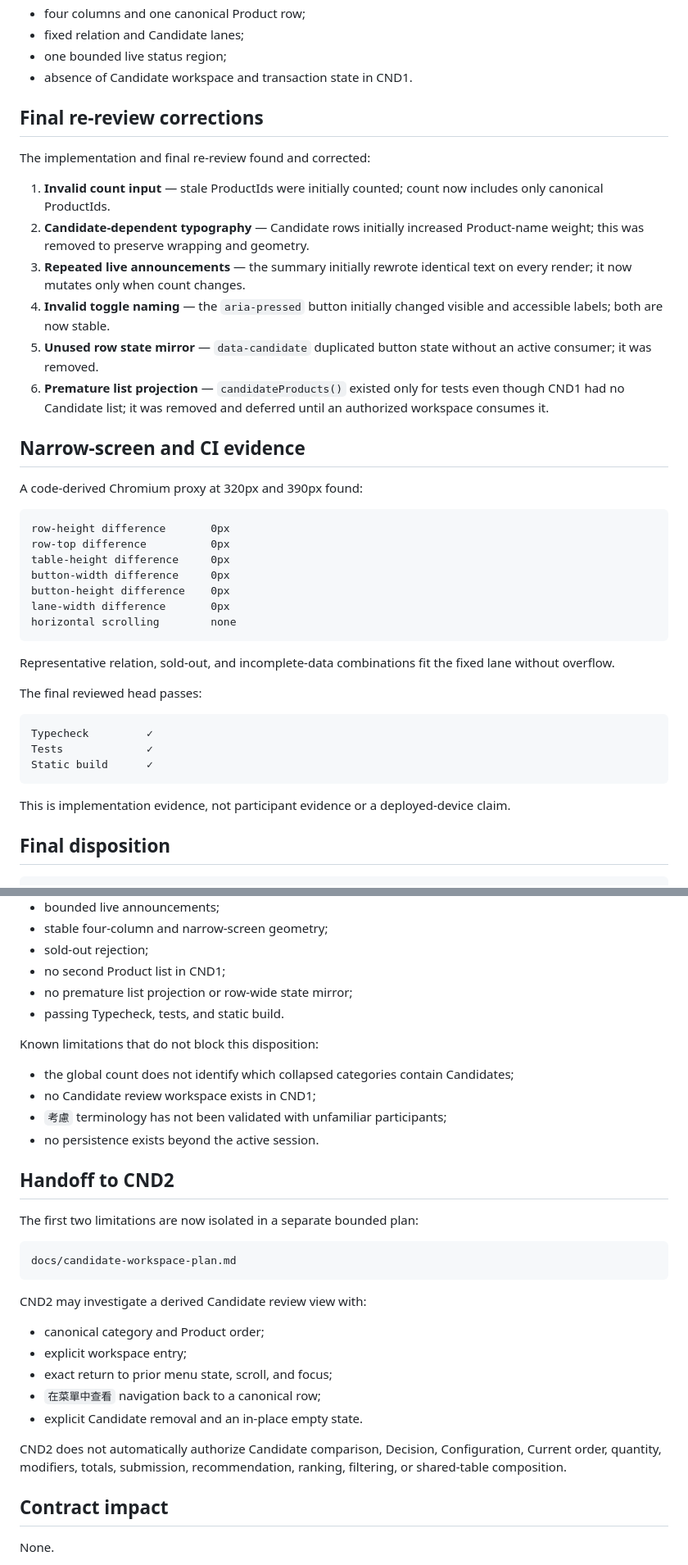
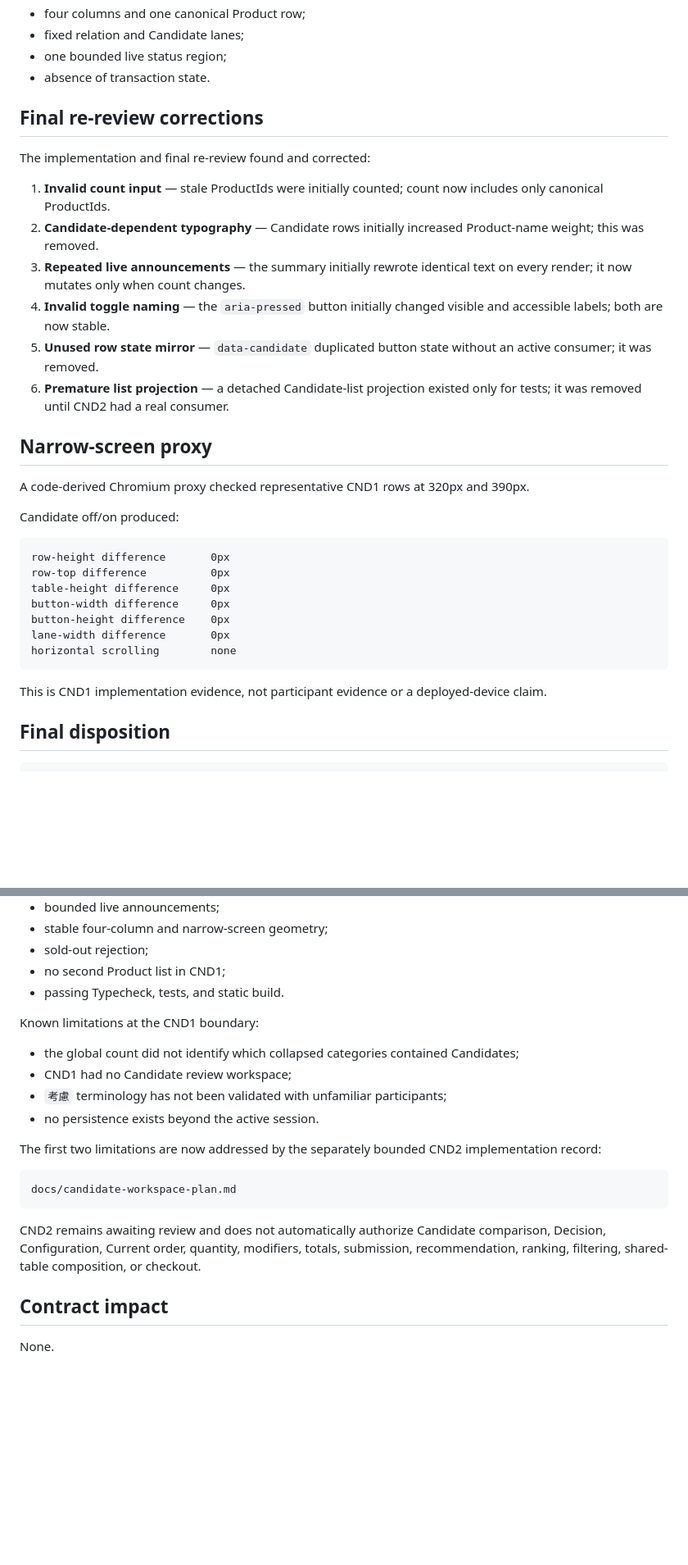
Before and after one commit to a20030824/menu-lens, a Markdown page: docs/candidate-marks-plan.md, 2 parts joined by grey strips. Shown at 82% size. Drawn GitHub-style; blank space fills up the shorter version.

Commit message:
docs(candidate): hand off CND1 to implemented CND2

````diff
--- a/docs/candidate-marks-plan.md
+++ b/docs/candidate-marks-plan.md
@@ -218,22 +206,24 @@ Automated tests cover:
 - four columns and one canonical Product row;
 - fixed relation and Candidate lanes;
 - one bounded live status region;
-- absence of Candidate workspace and transaction state in CND1.
+- absence of transaction state.
 
 ## Final re-review corrections
 
 The implementation and final re-review found and corrected:
 
 1. **Invalid count input** — stale ProductIds were initially counted; count now includes only canonical ProductIds.
-2. **Candidate-dependent typography** — Candidate rows initially increased Product-name weight; this was removed to preserve wrapping and geometry.
+2. **Candidate-dependent typography** — Candidate rows initially increased Product-name weight; this was removed.
 3. **Repeated live announcements** — the summary initially rewrote identical text on every render; it now mutates only when count changes.
 4. **Invalid toggle naming** — the `aria-pressed` button initially changed visible and accessible labels; both are now stable.
 5. **Unused row state mirror** — `data-candidate` duplicated button state without an active consumer; it was removed.
-6. **Premature list projection** — `candidateProducts()` existed only for tests even though CND1 had no Candidate list; it was removed and deferred until an authorized workspace consumes it.
+6. **Premature list projection** — a detached Candidate-list projection existed only for tests; it was removed until CND2 had a real consumer.
 
-## Narrow-screen and CI evidence
+## Narrow-screen proxy
 
-A code-derived Chromium proxy at 320px and 390px found:
+A code-derived Chromium proxy checked representative CND1 rows at 320px and 390px.
+
+Candidate off/on produced:
 
 ```text
 row-height difference       0px
@@ -245,17 +235,7 @@ lane-width difference       0px
 horizontal scrolling        none
 ```
 
-Representative relation, sold-out, and incomplete-data combinations fit the fixed lane without overflow.
-
-The final reviewed head passes:
-
-```text
-Typecheck         ✓
-Tests             ✓
-Static build      ✓
-```
-
-This is implementation evidence, not participant evidence or a deployed-device claim.
+This is CND1 implementation evidence, not participant evidence or a deployed-device claim.
 
 ## Final disposition
 
@@ -275,33 +255,22 @@ Accepted evidence:
 - stable four-column and narrow-screen geometry;
 - sold-out rejection;
 - no second Product list in CND1;
-- no premature list projection or row-wide state mirror;
 - passing Typecheck, tests, and static build.
 
-Known limitations that do not block this disposition:
+Known limitations at the CND1 boundary:
 
-- the global count does not identify which collapsed categories contain Candidates;
-- no Candidate review workspace exists in CND1;
+- the global count did not identify which collapsed categories contained Candidates;
+- CND1 had no Candidate review workspace;
 - `考慮` terminology has not been validated with unfamiliar participants;
 - no persistence exists beyond the active session.
 
-## Handoff to CND2
-
-The first two limitations are now isolated in a separate bounded plan:
+The first two limitations are now addressed by the separately bounded CND2 implementation record:
 
 ```text
 docs/candidate-workspace-plan.md
 ```
 
-CND2 may investigate a derived Candidate review view with:
-
-- canonical category and Product order;
-- explicit workspace entry;
-- exact return to prior menu state, scroll, and focus;
-- `在菜單中查看` navigation back to a canonical row;
-- explicit Candidate removal and an in-place empty state.
-
-CND2 does not automatically authorize Candidate comparison, Decision, Configuration, Current order, quantity, modifiers, totals, submission, recommendation, ranking, filtering, or shared-table composition.
+CND2 remains awaiting review and does not automatically authorize Candidate comparison, Decision, Configuration, Current order, quantity, modifiers, totals, submission, recommendation, ranking, filtering, shared-table composition, or checkout.
 
 ## Contract impact
 
````
Also changed, not shown: other parts of docs/candidate-marks-plan.md (+10 -22 lines).
